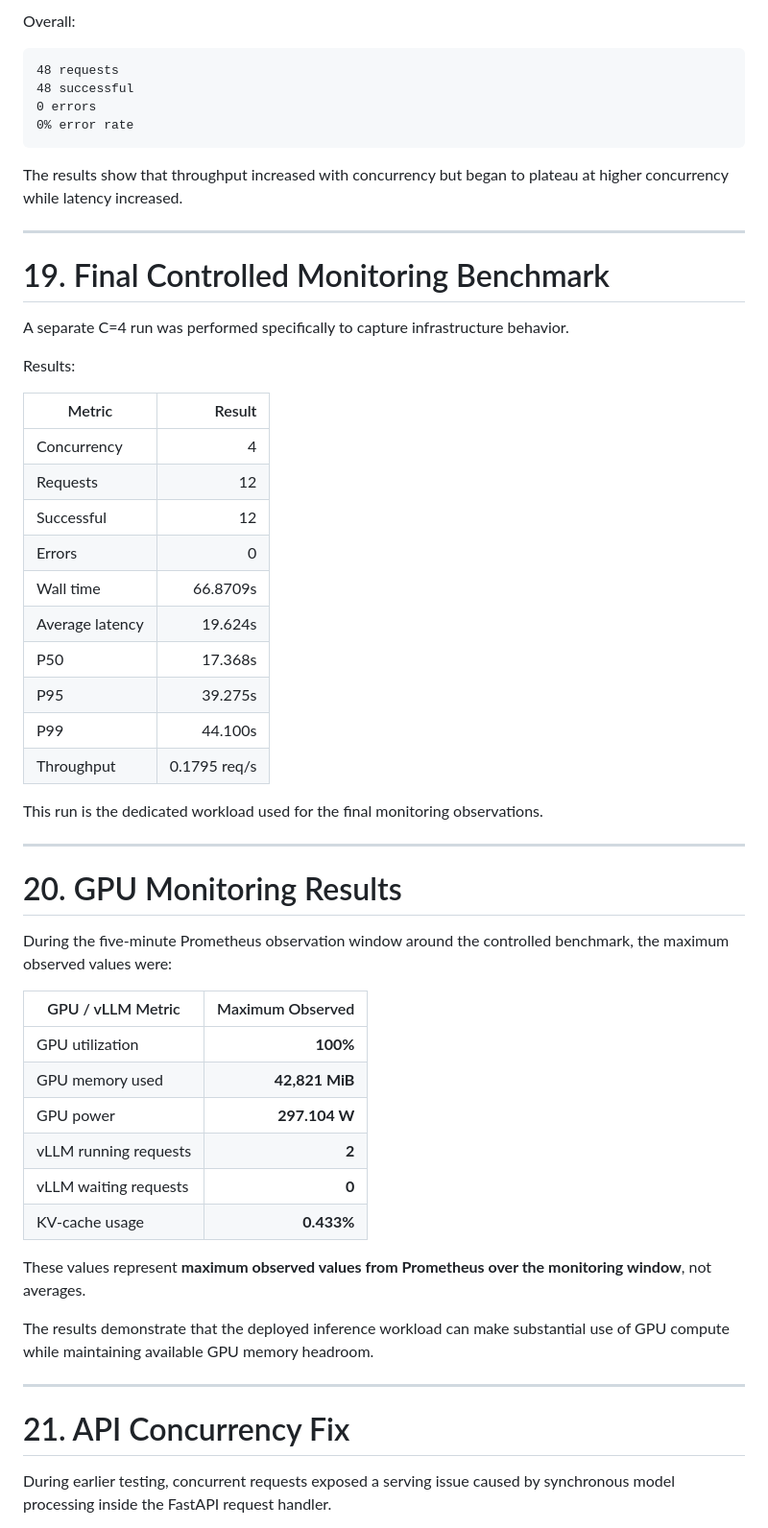
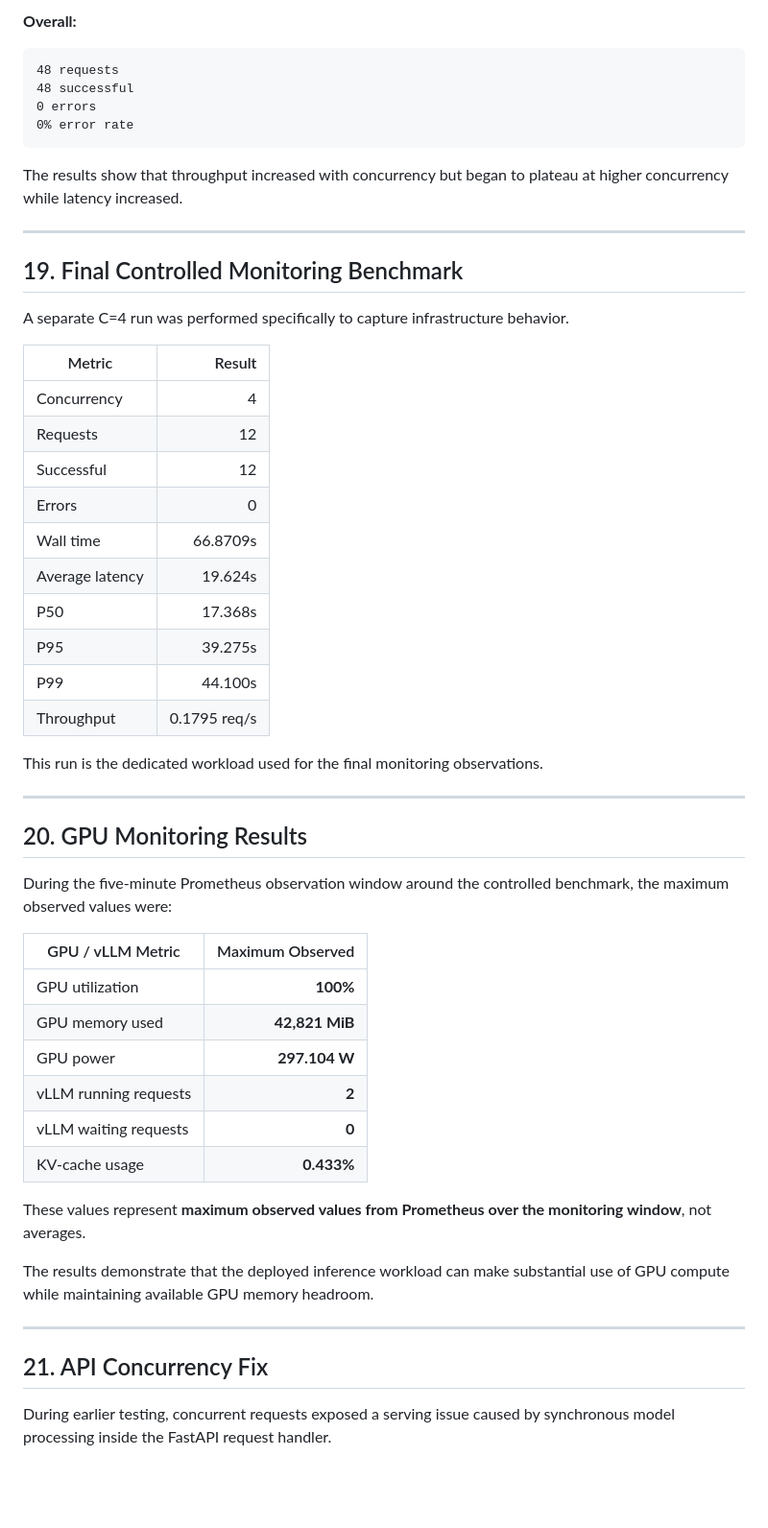
Before and after one commit to Lama-AlFaraj/CONTENT-TAGGING-COMPETENCY-MAPPING-Team-6-, a Markdown page: Benchmark/README.md, the part around one of its changes. Shown at 96% size. Rendered like a GitHub page; blank space fills up the shorter version.

````diff
--- a/Benchmark/README.md
+++ b/Benchmark/README.md
@@ -500,5 +498,5 @@ The deployed V8.4 API was benchmarked at four concurrency levels.
 
-Overall:
+**Overall:**
 
 ```text
 48 requests
@@ -511,41 +509,39 @@ The results show that throughput increased with concurrency but began to plateau
 
 ---
 
-# 19. Final Controlled Monitoring Benchmark
+## 19. Final Controlled Monitoring Benchmark
 
 A separate C=4 run was performed specifically to capture infrastructure behavior.
 
-Results:
-
-| Metric          |       Result |
-| --------------- | -----------: |
-| Concurrency     |            4 |
-| Requests        |           12 |
-| Successful      |           12 |
-| Errors          |            0 |
-| Wall time       |     66.8709s |
-| Average latency |      19.624s |
-| P50             |      17.368s |
-| P95             |      39.275s |
-| P99             |      44.100s |
-| Throughput      | 0.1795 req/s |
+| Metric | Result |
+|---|---:|
+| Concurrency | 4 |
+| Requests | 12 |
+| Successful | 12 |
+| Errors | 0 |
+| Wall time | 66.8709s |
+| Average latency | 19.624s |
+| P50 | 17.368s |
+| P95 | 39.275s |
+| P99 | 44.100s |
+| Throughput | 0.1795 req/s |
 
 This run is the dedicated workload used for the final monitoring observations.
 
 ---
 
-# 20. GPU Monitoring Results
+## 20. GPU Monitoring Results
 
 During the five-minute Prometheus observation window around the controlled benchmark, the maximum observed values were:
 
-| GPU / vLLM Metric     | Maximum Observed |
-| --------------------- | ---------------: |
-| GPU utilization       |         **100%** |
-| GPU memory used       |   **42,821 MiB** |
-| GPU power             |    **297.104 W** |
-| vLLM running requests |            **2** |
-| vLLM waiting requests |            **0** |
-| KV-cache usage        |       **0.433%** |
+| GPU / vLLM Metric | Maximum Observed |
+|---|---:|
+| GPU utilization | **100%** |
+| GPU memory used | **42,821 MiB** |
+| GPU power | **297.104 W** |
+| vLLM running requests | **2** |
+| vLLM waiting requests | **0** |
+| KV-cache usage | **0.433%** |
 
 These values represent **maximum observed values from Prometheus over the monitoring window**, not averages.
 
@@ -553,7 +549,7 @@ The results demonstrate that the deployed inference workload can make substantia
 
 ---
 
-# 21. API Concurrency Fix
+## 21. API Concurrency Fix
 
 During earlier testing, concurrent requests exposed a serving issue caused by synchronous model processing inside the FastAPI request handler.
 
````
Also changed, not shown: other parts of Benchmark/README.md (+184 -195 lines).
